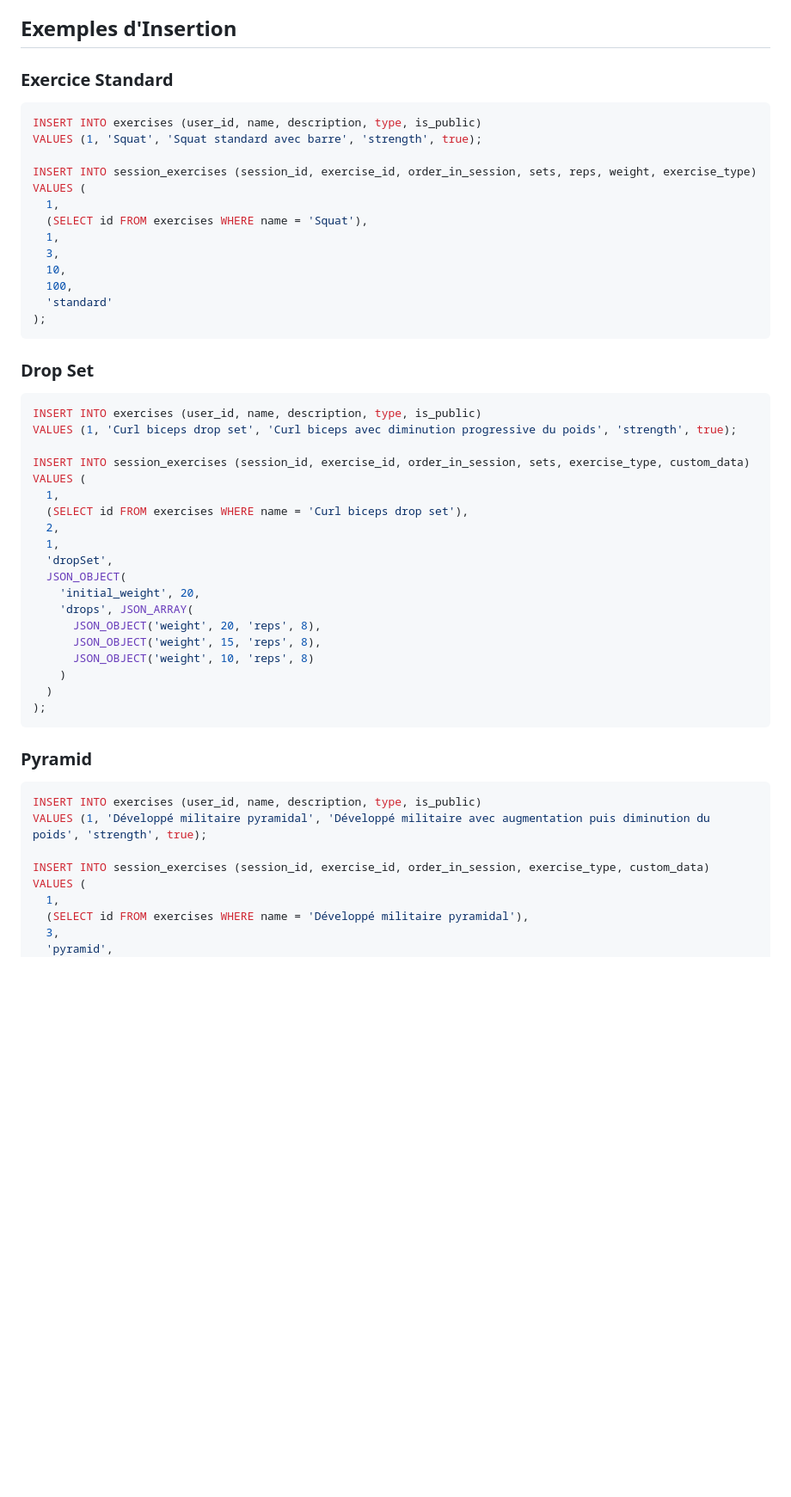
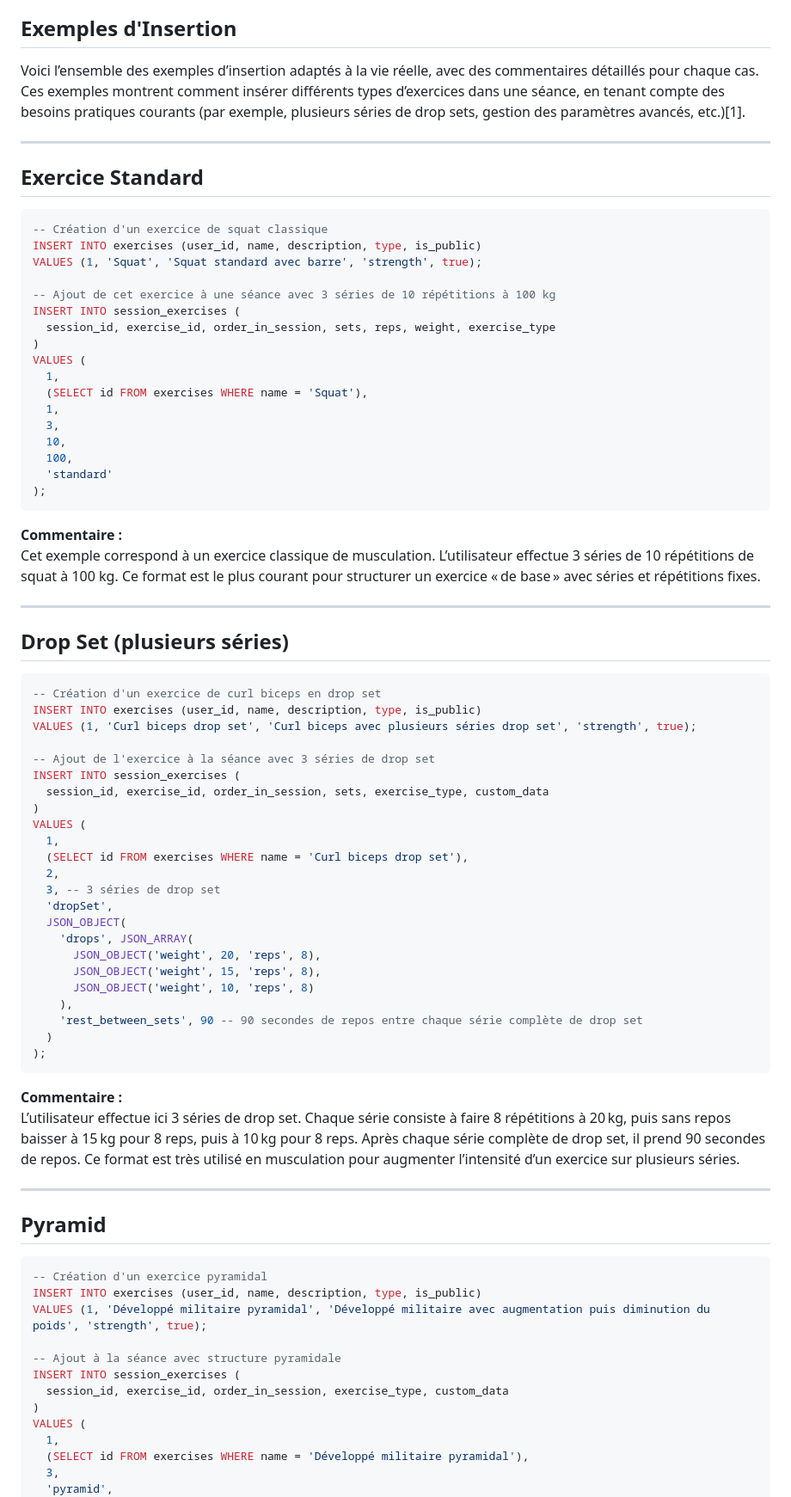
Before and after one commit to thomas26215/Application-mobile-musculation, a Markdown page: Documentation/database.md, the part around one of its changes. Shown at 86% size. Rendered like a GitHub page; blank space fills up the shorter version.

Commit message:
Edit documentation de la database

````diff
--- a/Documentation/database.md
+++ b/Documentation/database.md
@@ -224,13 +224,21 @@ Notre système supporte plusieurs types d'exercices, chacun avec ses spécificit
 
 ## Exemples d'Insertion
 
-### Exercice Standard
+Voici l’ensemble des exemples d’insertion adaptés à la vie réelle, avec des commentaires détaillés pour chaque cas. Ces exemples montrent comment insérer différents types d’exercices dans une séance, en tenant compte des besoins pratiques courants (par exemple, plusieurs séries de drop sets, gestion des paramètres avancés, etc.)[1].
+
+---
+
+## Exercice Standard
 
 ```sql
+-- Création d'un exercice de squat classique
 INSERT INTO exercises (user_id, name, description, type, is_public)
 VALUES (1, 'Squat', 'Squat standard avec barre', 'strength', true);
 
-INSERT INTO session_exercises (session_id, exercise_id, order_in_session, sets, reps, weight, exercise_type)
+-- Ajout de cet exercice à une séance avec 3 séries de 10 répétitions à 100 kg
+INSERT INTO session_exercises (
+  session_id, exercise_id, order_in_session, sets, reps, weight, exercise_type
+)
 VALUES (
   1,
   (SELECT id FROM exercises WHERE name = 'Squat'),
@@ -241,38 +249,54 @@ VALUES (
   'standard'
 );
 ```
+**Commentaire :**
+Cet exemple correspond à un exercice classique de musculation. L’utilisateur effectue 3 séries de 10 répétitions de squat à 100 kg. Ce format est le plus courant pour structurer un exercice « de base » avec séries et répétitions fixes.
 
-### Drop Set
+---
+
+## Drop Set (plusieurs séries)
 
 ```sql
+-- Création d'un exercice de curl biceps en drop set
 INSERT INTO exercises (user_id, name, description, type, is_public)
-VALUES (1, 'Curl biceps drop set', 'Curl biceps avec diminution progressive du poids', 'strength', true);
+VALUES (1, 'Curl biceps drop set', 'Curl biceps avec plusieurs séries drop set', 'strength', true);
 
-INSERT INTO session_exercises (session_id, exercise_id, order_in_session, sets, exercise_type, custom_data)
+-- Ajout de l'exercice à la séance avec 3 séries de drop set
+INSERT INTO session_exercises (
+  session_id, exercise_id, order_in_session, sets, exercise_type, custom_data
+)
 VALUES (
   1,
   (SELECT id FROM exercises WHERE name = 'Curl biceps drop set'),
   2,
-  1,
+  3, -- 3 séries de drop set
   'dropSet',
   JSON_OBJECT(
-    'initial_weight', 20,
     'drops', JSON_ARRAY(
       JSON_OBJECT('weight', 20, 'reps', 8),
       JSON_OBJECT('weight', 15, 'reps', 8),
       JSON_OBJECT('weight', 10, 'reps', 8)
-    )
+    ),
+    'rest_between_sets', 90 -- 90 secondes de repos entre chaque série complète de drop set
   )
 );
 ```
+**Commentaire :**
+L’utilisateur effectue ici 3 séries de drop set. Chaque série consiste à faire 8 répétitions à 20 kg, puis sans repos baisser à 15 kg pour 8 reps, puis à 10 kg pour 8 reps. Après chaque série complète de drop set, il prend 90 secondes de repos. Ce format est très utilisé en musculation pour augmenter l’intensité d’un exercice sur plusieurs séries.
 
-### Pyramid
+---
+
+## Pyramid
 
 ```sql
+-- Création d'un exercice pyramidal
 INSERT INTO exercises (user_id, name, description, type, is_public)
 VALUES (1, 'Développé militaire pyramidal', 'Développé militaire avec augmentation puis diminution du poids', 'strength', true);
 
-INSERT INTO session_exercises (session_id, exercise_id, order_in_session, exercise_type, custom_data)
+-- Ajout à la séance avec structure pyramidale
+INSERT INTO session_exercises (
+  session_id, exercise_id, order_in_session, exercise_type, custom_data
+)
 VALUES (
   1,
   (SELECT id FROM exercises WHERE name = 'Développé militaire pyramidal'),
````
Also changed, not shown: other parts of Documentation/database.md (+53 -10 lines).
